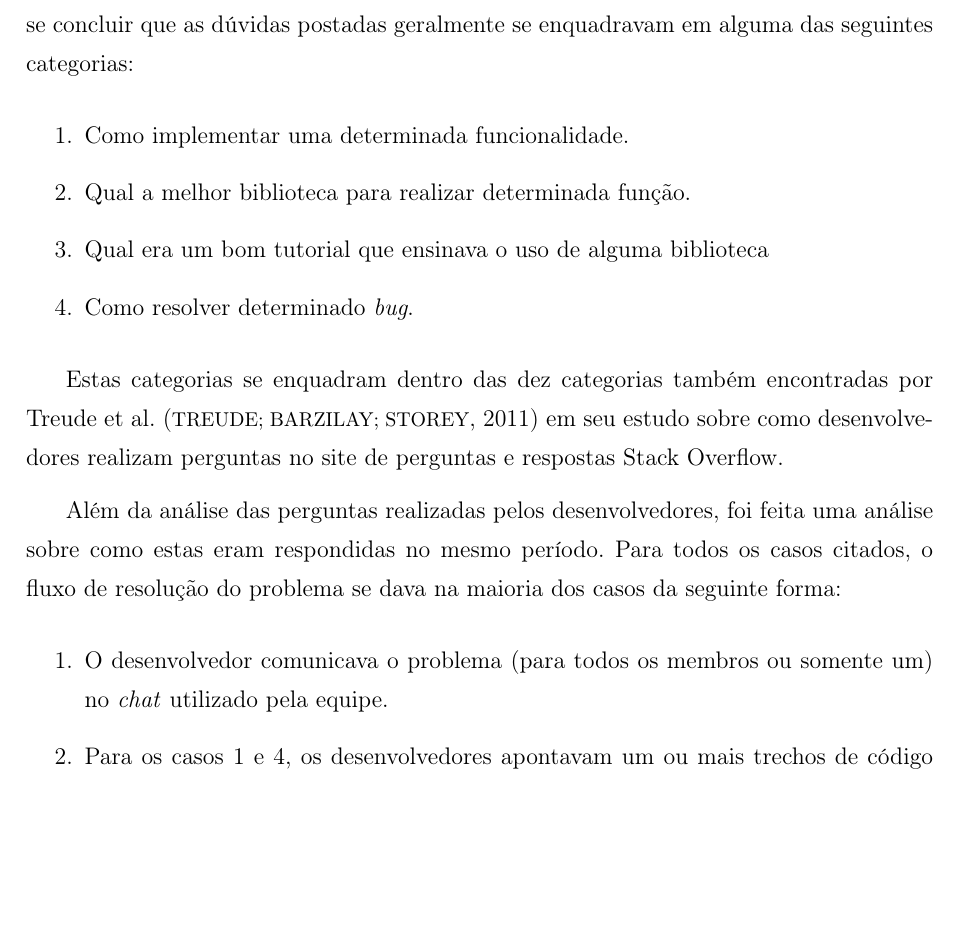
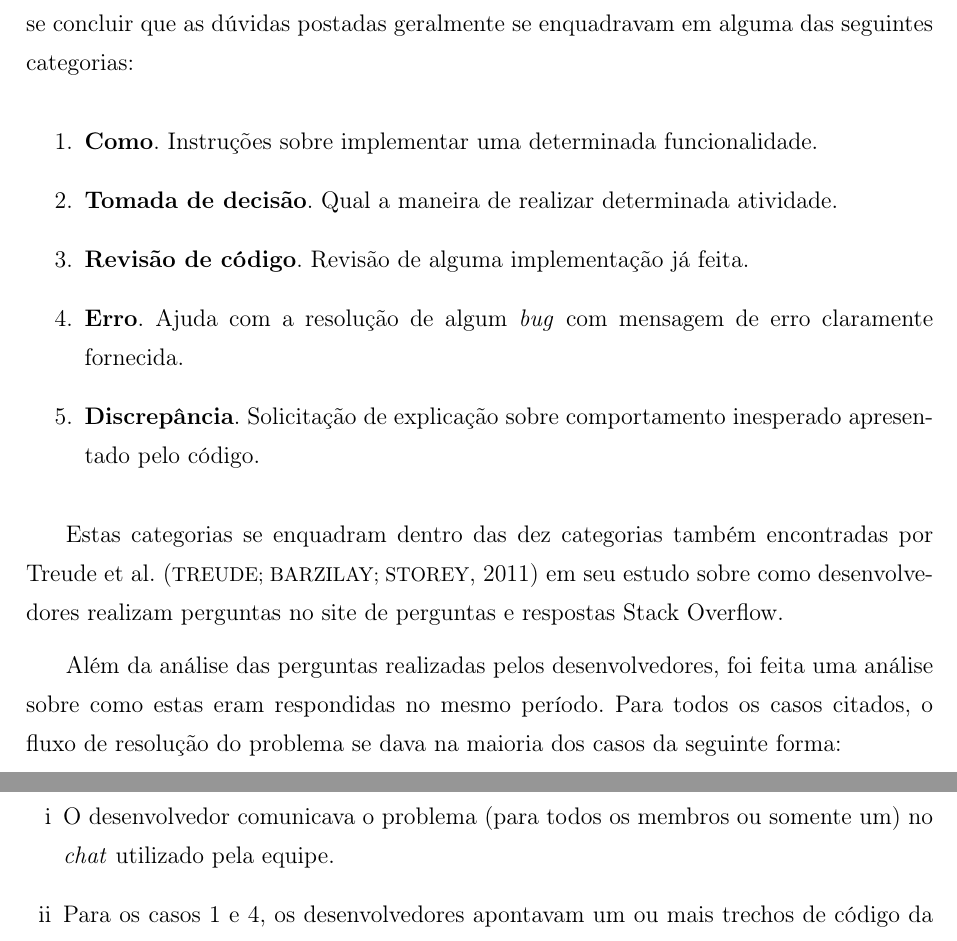
Before and after one commit to coopera/tcc-iago_moreira, a LaTeX document (Monografia.tex, which reads Capitulos/Metodologia.tex): part of page 22 of 34 before the commit and two parts of pages 22 and 23 of 34 after it, the two joined at a grey line, cut so that both start at the same text, the shorter picture padded with empty space. Compiled offline with pdfLaTeX; a LaTeX package or settings file that is missing is left out.

Commit message:
Add more categories to methods chapter

```diff
--- a/Capitulos/Metodologia.tex
+++ b/Capitulos/Metodologia.tex
@@ -80,10 +80,11 @@ Entrevistas não estruturadas e seções de \textit{brainstorm} foram feitas pel
 Foi feita a análise das perguntas postadas no \textit{chat} utilizado pela empresa no último ano bem como o \textit{chat} utilizado pelos alunos da disciplina de Desenvolvimento Web. Pôde-se concluir que as dúvidas postadas geralmente se enquadravam em alguma das seguintes categorias:
 
 \begin{enumerate}
-  \item Como implementar uma determinada funcionalidade.
-  \item Qual a melhor biblioteca para realizar determinada função.
-  \item Qual era um bom tutorial que ensinava o uso de alguma biblioteca
-  \item Como resolver determinado \textit{bug}.
+  \item \textbf{Como}. Instruções sobre implementar uma determinada funcionalidade.
+  \item \textbf{Tomada de decisão}. Qual a maneira de realizar determinada atividade.
+  \item \textbf{Revisão de código}. Revisão de alguma implementação já feita.
+  \item \textbf{Erro}. Ajuda com a resolução de algum \textit{bug} com mensagem de erro claramente fornecida.
+  \item \textbf{Discrepância}. Solicitação de explicação sobre comportamento inesperado apresentado pelo código.
 \end{enumerate}
 
 % IM: descobrir como fazer essa citação
@@ -94,7 +95,7 @@ Além da análise das perguntas realizadas pelos desenvolvedores, foi feita uma
 % mostrar uma ou mais conversas/discussões de exemplo
 
 % FF: Trocar para algarismos romanos (i, ii, etc)
-\begin{enumerate}
+\begin{enumerate}[i]
   \item O desenvolvedor comunicava o problema (para todos os membros ou somente um) no \textit{chat} utilizado pela equipe.
   \item Para os casos 1 e 4, os desenvolvedores apontavam um ou mais trechos de código da equipe que implementava corretamente a funcionalidade proposta. Para o caso 2, havia uma discussão a respeito do contexto da aplicação a ser desenvolvida e um se chegava a um consenso sobre qual a melhor biblioteca para resolver o problema mencionado. Para o caso 3, um ou mais \textit{links} eram disponibilizados.
   \item O desenvolvedor que comunicou o problema tentava implementar a funcionalidade utilizando as recomendações oferecidas.
--- a/Monografia.tex
+++ b/Monografia.tex
@@ -17,6 +17,7 @@
 \usepackage{algorithmic}
 \usepackage{rotating}
 \usepackage{caption}
+\usepackage{enumerate}
 
 %\usepackage{alg}
 
```
